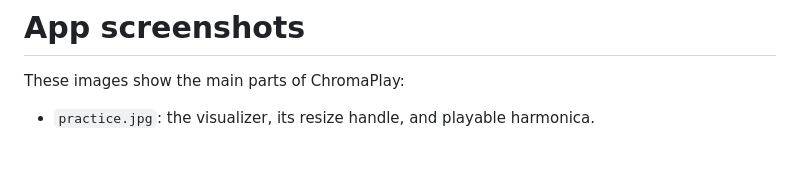
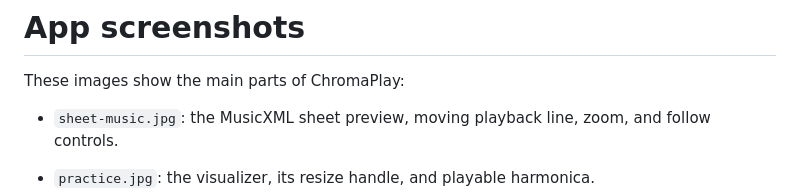
Before and after one commit to AlirezaRoshanzamir/chromaplay, a Markdown page: docs/screenshots/README.md, the part around the change. Drawn GitHub-style; blank space fills up the shorter version.

Commit message:
Show the live sheet music panel in the README

```diff
--- a/docs/screenshots/README.md
+++ b/docs/screenshots/README.md
@@ -1,6 +1,8 @@
 # App screenshots
 
 These images show the main parts of ChromaPlay:
+
+- `sheet-music.jpg`: the MusicXML sheet preview, moving playback line, zoom, and follow controls.
 
 - `practice.jpg`: the visualizer, its resize handle, and playable harmonica.
 - `score-editor.jpg`: the DSL tab, editable tempo and time signature boxes, initial timing controls, note colors, and main-format selector.
```
Also changed, not shown: docs/screenshots/sheet-music.jpg (added).
